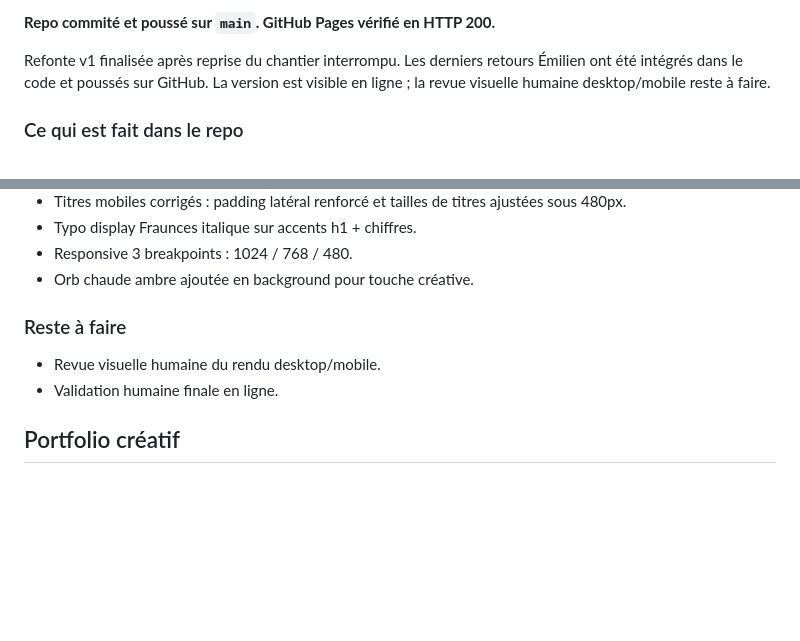
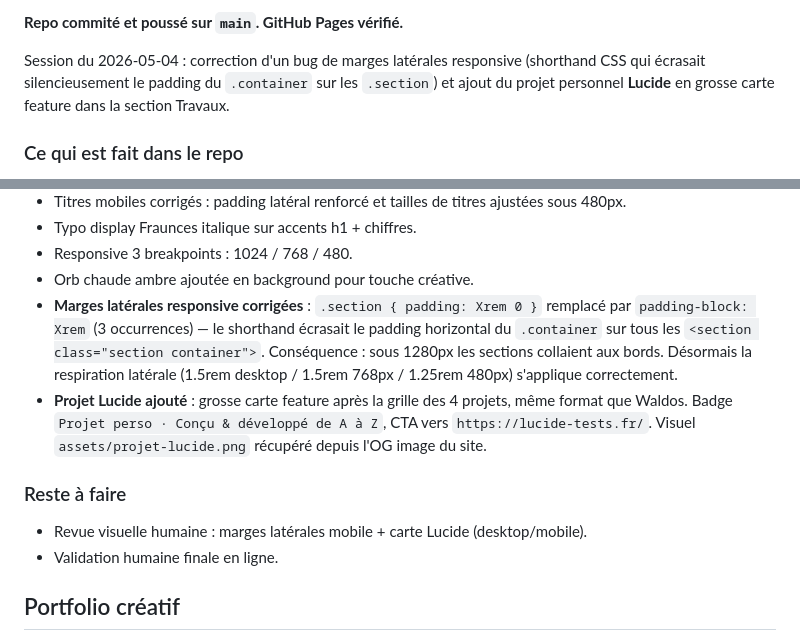
Before and after one commit to kinowill/kinowill.github.io, a Markdown page: MASTER.md, 2 parts joined by grey strips. GitHub-like rendering; blank space fills up the shorter version.

```diff
--- a/MASTER.md
+++ b/MASTER.md
@@ -10,7 +10,7 @@ Site statique pur : `index.html` + `style.css` + `main.js`. Déploiement prévu
 
-**Repo commité et poussé sur `main`. GitHub Pages vérifié en HTTP 200.**
+**Repo commité et poussé sur `main`. GitHub Pages vérifié.**
 
-Refonte v1 finalisée après reprise du chantier interrompu. Les derniers retours Émilien ont été intégrés dans le code et poussés sur GitHub. La version est visible en ligne ; la revue visuelle humaine desktop/mobile reste à faire.
+Session du 2026-05-04 : correction d'un bug de marges latérales responsive (shorthand CSS qui écrasait silencieusement le padding du `.container` sur les `.section`) et ajout du projet personnel **Lucide** en grosse carte feature dans la section Travaux.
 
 ### Ce qui est fait dans le repo
 - Bouton CV retiré du header et du menu mobile, PDF toujours présent dans `/assets/` mais non linké.
@@ -29,9 +29,11 @@ Refonte v1 finalisée après reprise du chantier interrompu. Les derniers retour
 - Typo display Fraunces italique sur accents h1 + chiffres.
 - Responsive 3 breakpoints : 1024 / 768 / 480.
 - Orb chaude ambre ajoutée en background pour touche créative.
+- **Marges latérales responsive corrigées** : `.section { padding: Xrem 0 }` remplacé par `padding-block: Xrem` (3 occurrences) — le shorthand écrasait le padding horizontal du `.container` sur tous les `<section class="section container">`. Conséquence : sous 1280px les sections collaient aux bords. Désormais la respiration latérale (1.5rem desktop / 1.5rem 768px / 1.25rem 480px) s'applique correctement.
+- **Projet Lucide ajouté** : grosse carte feature après la grille des 4 projets, même format que Waldos. Badge `Projet perso · Conçu & développé de A à Z`, CTA vers `https://lucide-tests.fr/`. Visuel `assets/projet-lucide.png` récupéré depuis l'OG image du site.
 
 ### Reste à faire
-- Revue visuelle humaine du rendu desktop/mobile.
+- Revue visuelle humaine : marges latérales mobile + carte Lucide (desktop/mobile).
 - Validation humaine finale en ligne.
 
 ## Portfolio créatif
```
Also changed, not shown: other parts of MASTER.md (+1 -1 lines), VALIDATION.md (+40 -0 lines).
